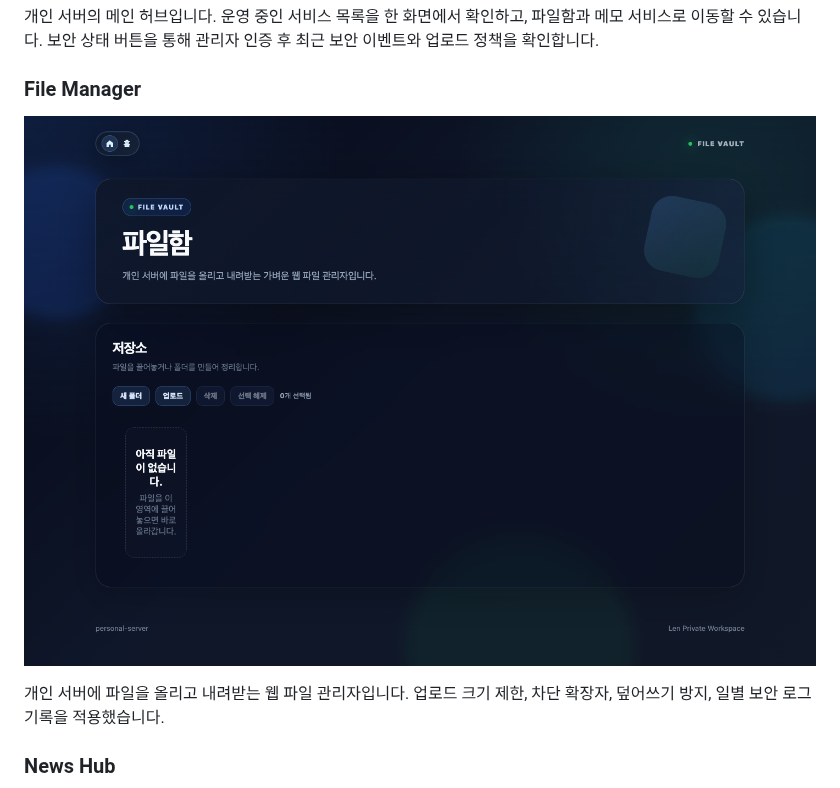
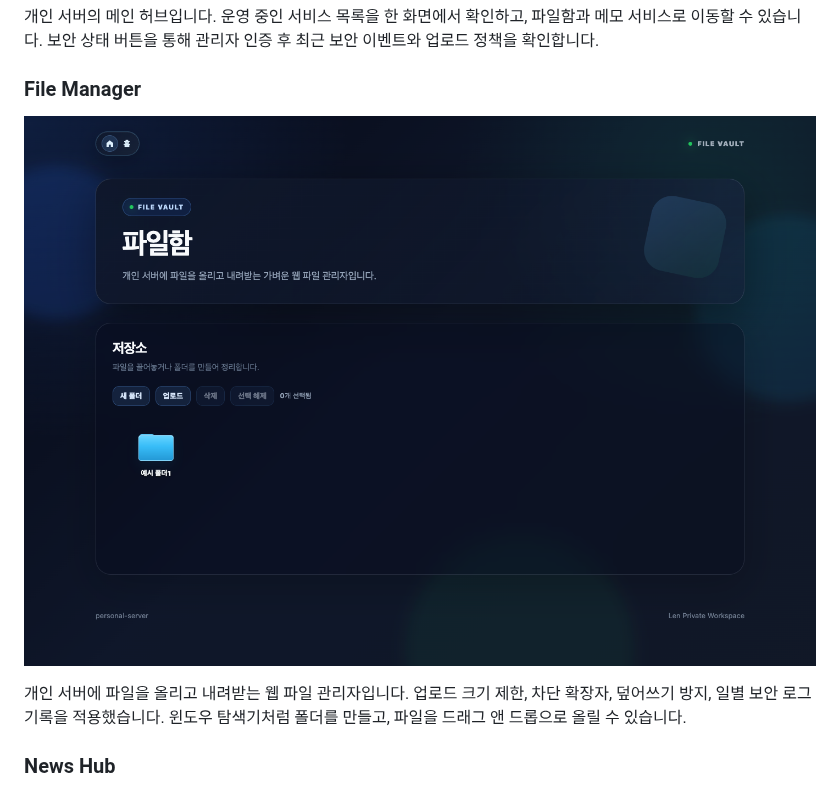
Before and after one commit to Len-Yoon/personal-server, a Markdown page: README.md, the part around the change. GitHub-like rendering; pictures changed too: docs/images/file-manager.png.

Commit message:
리드미 업로드

```diff
--- a/README.md
+++ b/README.md
@@ -24,6 +24,7 @@
 ![File manager](docs/images/file-manager.png)
 
 개인 서버에 파일을 올리고 내려받는 웹 파일 관리자입니다. 업로드 크기 제한, 차단 확장자, 덮어쓰기 방지, 일별 보안 로그 기록을 적용했습니다.
+윈도우 탐색기처럼 폴더를 만들고, 파일을 드래그 앤 드롭으로 올릴 수 있습니다.
 
 ### News Hub
 
```
